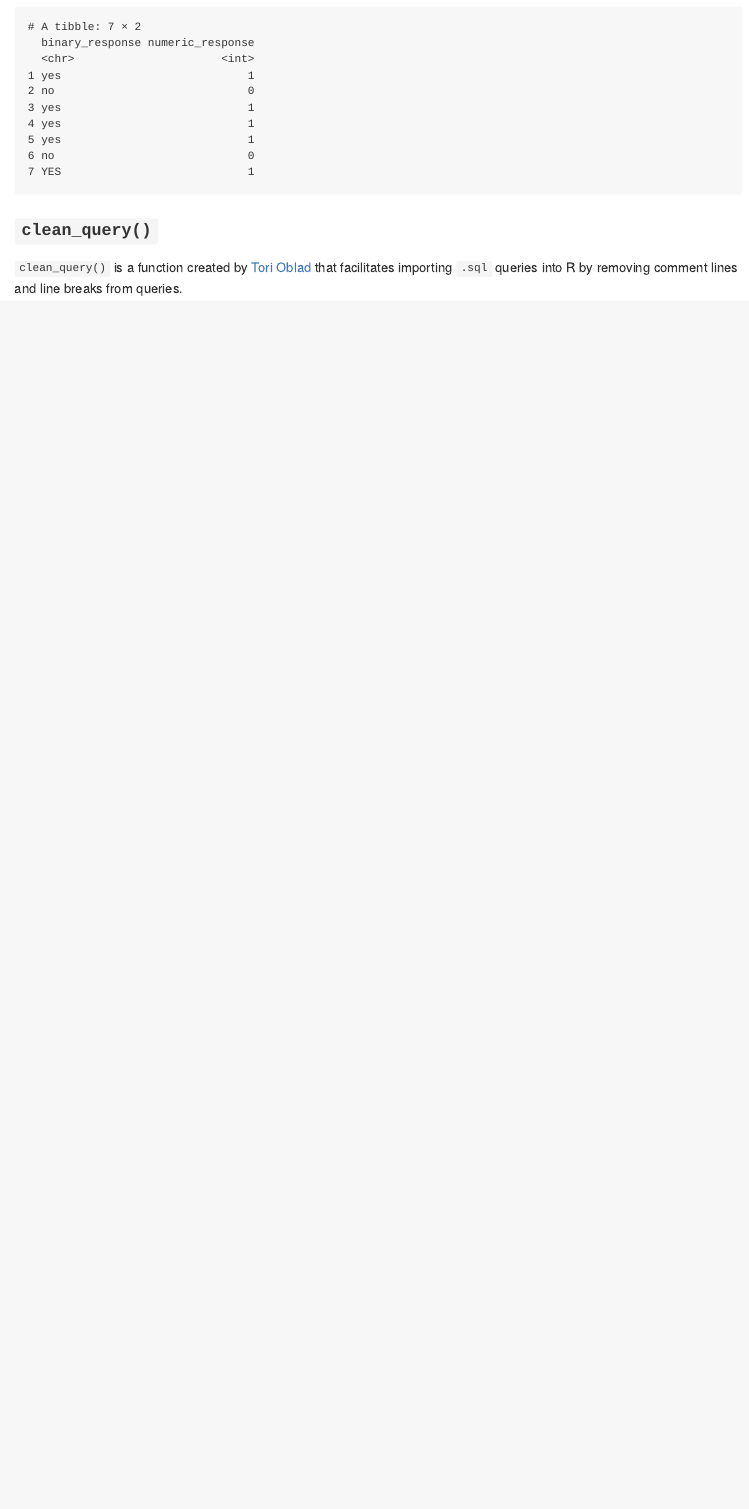
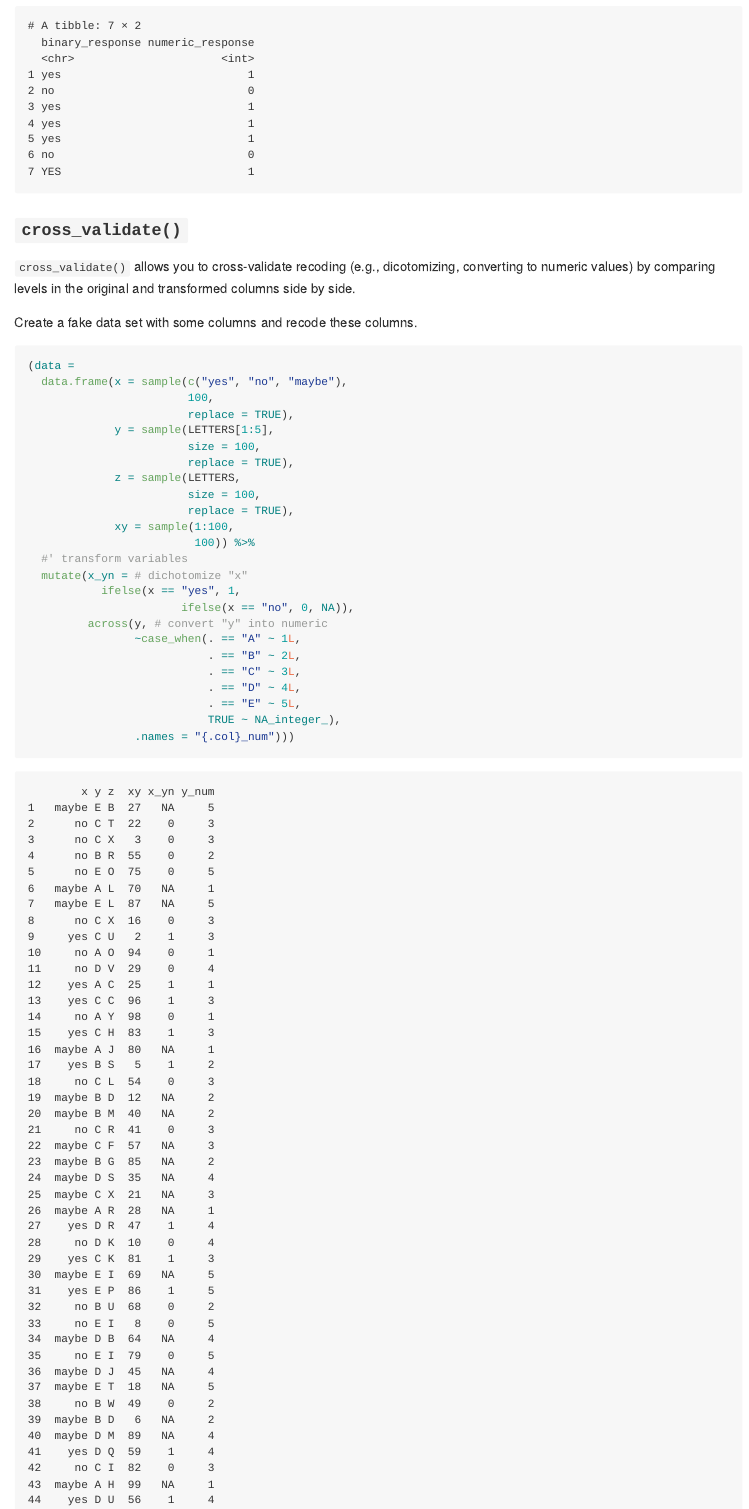
Before and after one commit to ETDAU/aulib, an R Markdown document (README.Rmd): the page in a window 1100 px wide, from 2410 px down before the commit and from 2490 px down after it, so that both start at the same text. Rendered offline with R 4.5, knitr and Pandoc, with nearby package versions; code that draws random numbers runs with fixed seeds of ours.

Commit message:
README updated to include cross_validate()

````diff
--- a/README.Rmd
+++ b/README.Rmd
@@ -84,3 +86,32 @@ tibble(binary_response = c(sample(c("yes", "no"), 6, replace = TRUE), "YES")) %>
   mutate(numeric_response = binary_to_numeric(binary_response))
 ```
 
+### `cross_validate()`
+`cross_validate()` allows you to cross-validate recoding (e.g., dicotomizing, converting to numeric values) by comparing levels in the original and transformed columns side by side.
+
+Create a fake data set with some columns and recode these columns.
+```{r}
+(data =
+  data.frame(x = sample(c("yes", "no", "maybe"),
+                        100,
+                        replace = TRUE),
+             y = sample(LETTERS[1:5],
+                        size = 100,
+                        replace = TRUE),
+             z = sample(LETTERS,
+                        size = 100,
+                        replace = TRUE),
+             xy = sample(1:100,
+                         100)) %>%
+  #' transform variables
+  mutate(x_yn = # dichotomize "x"
+           ifelse(x == "yes", 1,
+                       ifelse(x == "no", 0, NA)),
+         across(y, # convert "y" into numeric
+                ~case_when(. == "A" ~ 1L,
+                           . == "B" ~ 2L,
+                           . == "C" ~ 3L,
+                           . == "D" ~ 4L,
+                           . == "E" ~ 5L,
+                           TRUE ~ NA_integer_),
+                .names = "{.col}_num")))
````
Also changed, not shown: README.md, README_files/figure-gfm/unnamed-chunk-1-1.png, README.Rmd (25 more changed lines).
